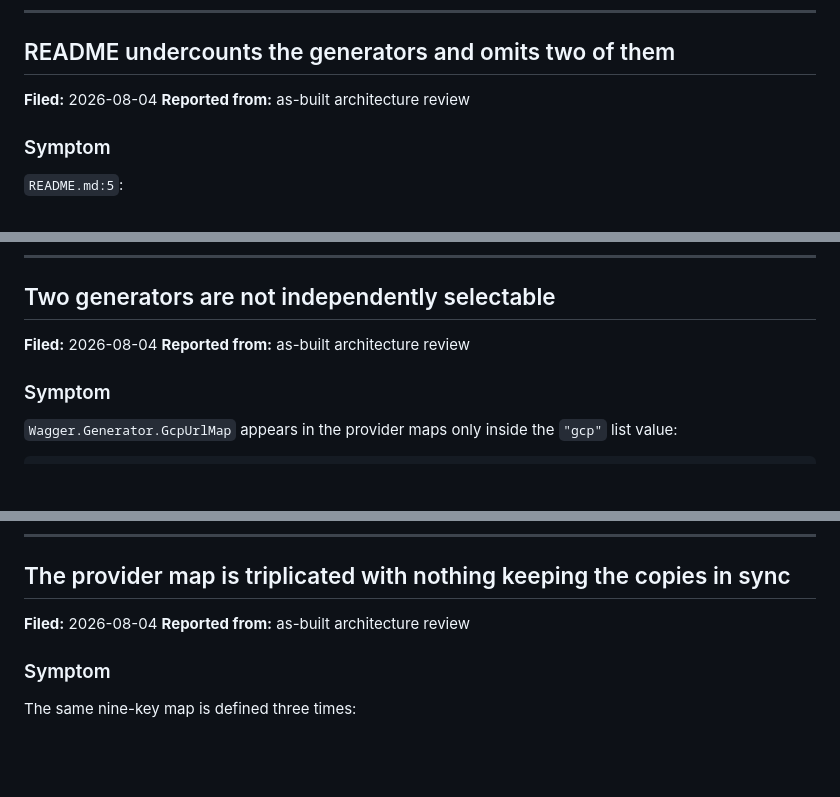
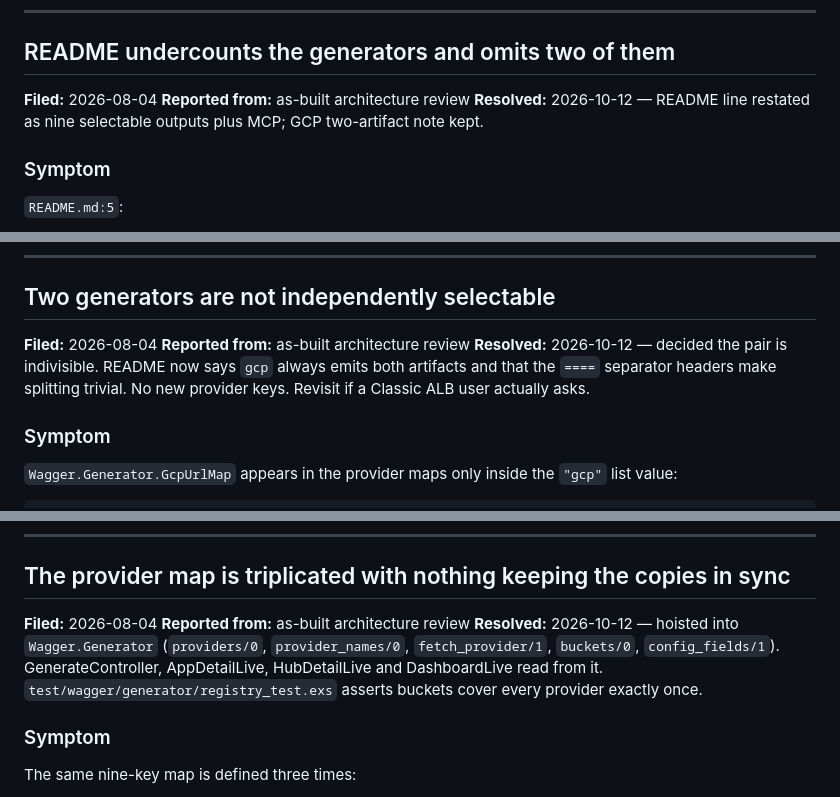
Before and after one commit to imsmith/wagger, a Markdown page: ISSUES.md, 3 parts joined by grey strips. Rendered like a GitHub page; blank space fills up the shorter version.

```diff
--- a/ISSUES.md
+++ b/ISSUES.md
@@ -168,6 +171,7 @@ README — a shipping feature currently documented nowhere.
 
 **Filed:** 2026-08-04
 **Reported from:** as-built architecture review
+**Resolved:** 2026-10-12 — README line restated as nine selectable outputs plus MCP; GCP two-artifact note kept.
 
 ### Symptom
 
@@ -195,6 +199,7 @@ and should stay.
 
 **Filed:** 2026-08-04
 **Reported from:** as-built architecture review
+**Resolved:** 2026-10-12 — decided the pair is indivisible. README now says `gcp` always emits both artifacts and that the `====` separator headers make splitting trivial. No new provider keys. Revisit if a Classic ALB user actually asks.
 
 ### Symptom
 
@@ -233,6 +238,7 @@ needs keys for them; if not, the README should say the pair is indivisible.
 
 **Filed:** 2026-08-04
 **Reported from:** as-built architecture review
+**Resolved:** 2026-10-12 — hoisted into `Wagger.Generator` (`providers/0`, `provider_names/0`, `fetch_provider/1`, `buckets/0`, `config_fields/1`). GenerateController, AppDetailLive, HubDetailLive and DashboardLive read from it. `test/wagger/generator/registry_test.exs` asserts buckets cover every provider exactly once.
 
 ### Symptom
 
```
Also changed, not shown: other parts of ISSUES.md (+3 -0 lines), README.md (+7 -1 lines).
